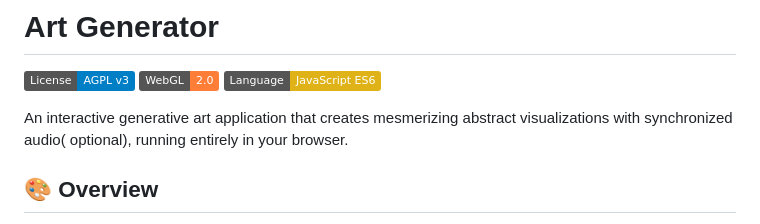
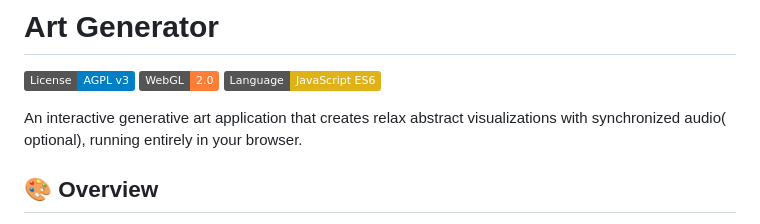
Before and after one commit to ant3mc/ArtGenerator, a Markdown page: README.md, the part around the change. Drawn GitHub-style; badges without logos.

```diff
--- a/README.md
+++ b/README.md
@@ -4,7 +4,7 @@
 [![WebGL](https://img.shields.io/badge/WebGL-2.0-orange.svg)](https://get.webgl.org/webgl2/)
 [![Language](https://img.shields.io/badge/Language-JavaScript%20ES6-yellow.svg)](https://developer.mozilla.org/en-US/docs/Web/JavaScript)
 
-An interactive generative art application that creates mesmerizing abstract visualizations with synchronized audio( optional), running entirely in your browser.
+An interactive generative art application that creates relax abstract visualizations with synchronized audio( optional), running entirely in your browser.
 
 ## 🎨 Overview
 
```
